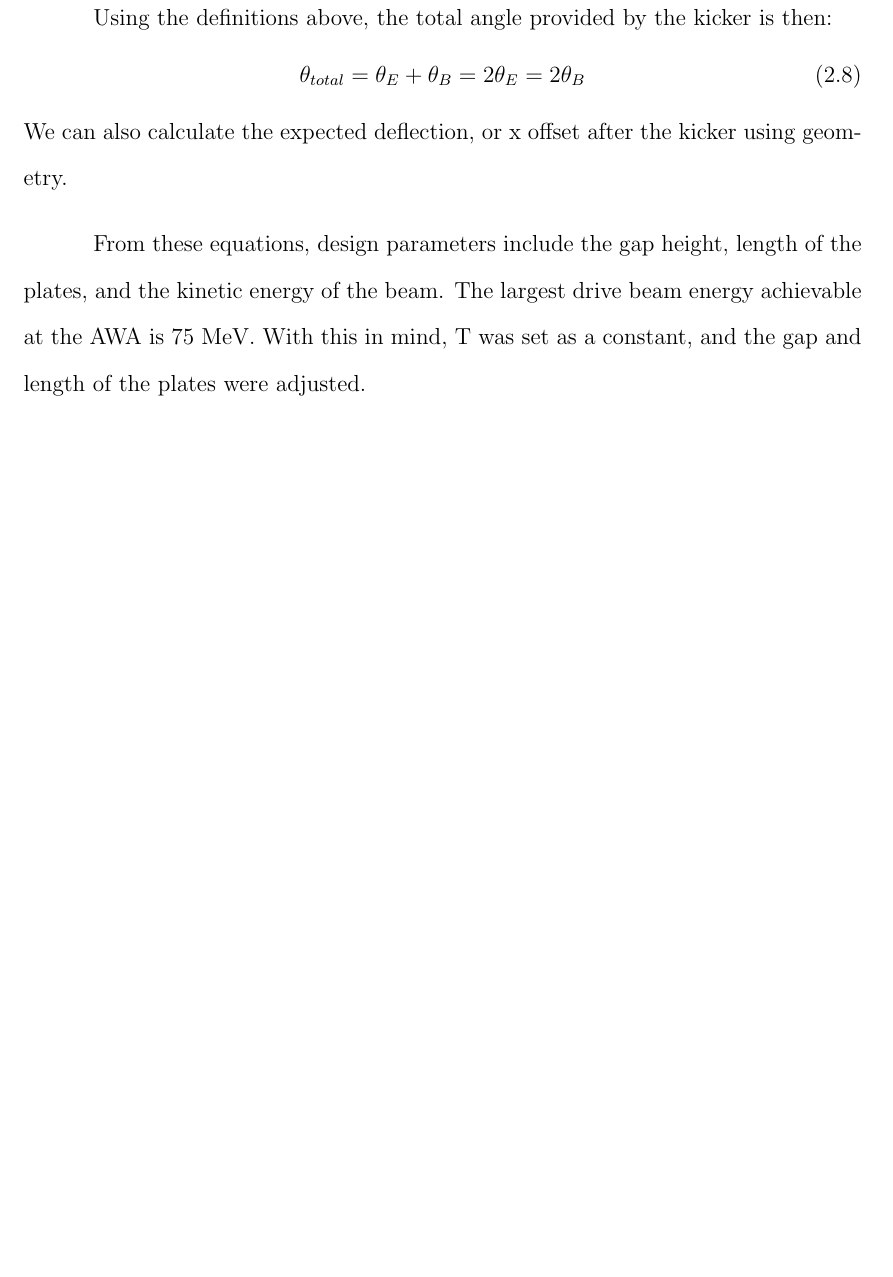
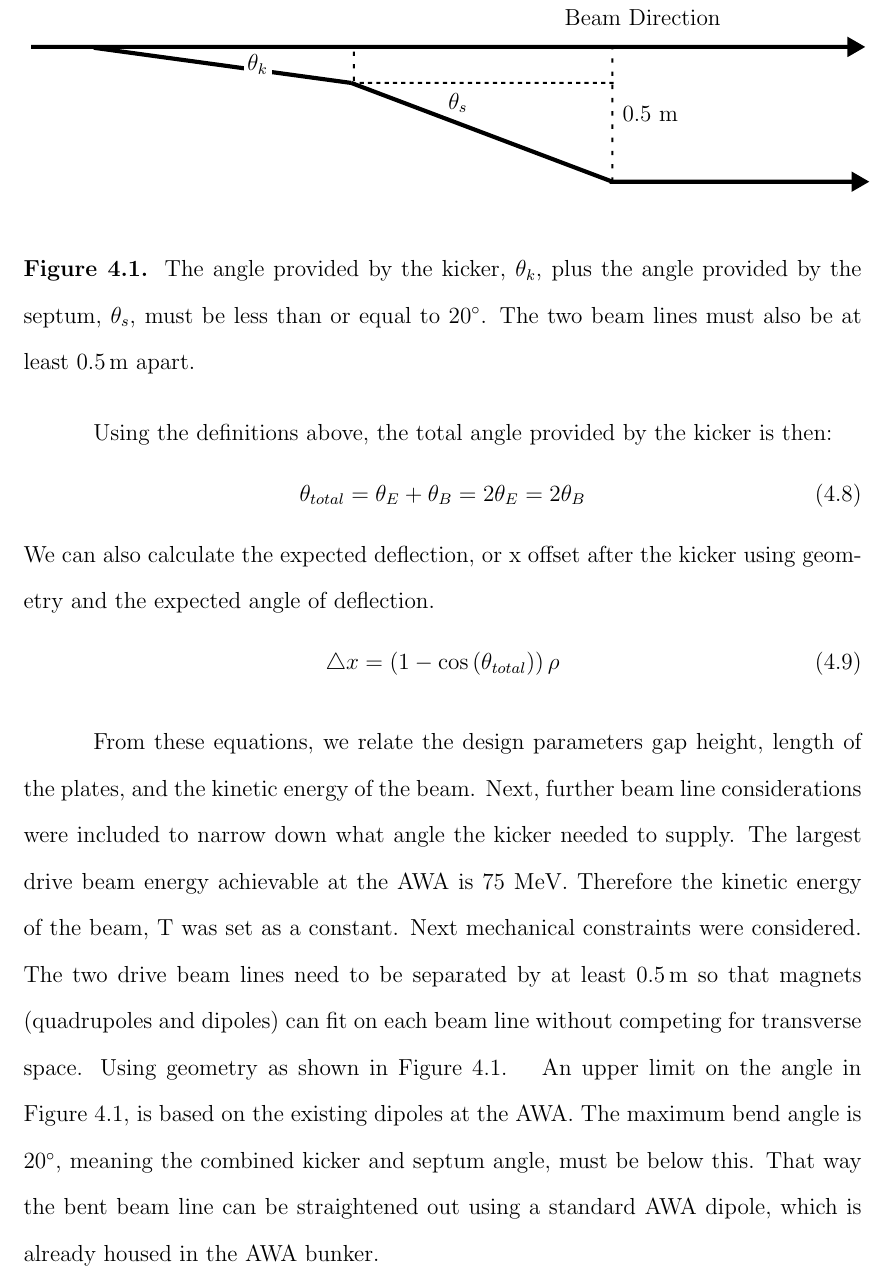
Before and after one commit to nneveu/thesis, a LaTeX thesis (tex/thesis.tex, which reads tex/beam_line_design.tex): part of page 31 of 45 before the commit and part of page 56 of 72 after it, cut at the place of the change, the shorter picture padded with empty space. Compiled offline with pdfLaTeX; a LaTeX package or settings file that is missing is left out.

Commit message:
adding tba geometry drawing

```diff
--- a/tex/beam_line_design.tex
+++ b/tex/beam_line_design.tex
@@ -69,13 +69,41 @@ Using the definitions above, the total angle provided by the kicker is then:
 \theta_{total}= \theta_E+\theta_B=2\theta_E=2\theta_B
 \end{equation}
 We can also calculate the expected deflection, or x offset after the kicker
-using geometry.
+using geometry and the expected angle of deflection.
+\begin{equation}
+	\triangle x = \left(1-\cos\left(\theta_{total}\right)\right)\rho
+\end{equation}
 
+From these equations, we relate the design parameters gap height, length of the plates, and
+the kinetic energy of the beam. Next, further beam line considerations were included
+to narrow down what angle the kicker needed to supply.
+The largest drive beam energy achievable at the AWA is 75 MeV.
+Therefore the kinetic energy of the beam, T was set as a constant.
+Next mechanical constraints were considered. The two drive beam lines need to be separated
+by at least \SI{0.5}{m} so that magnets (quadrupoles and dipoles) can fit on each
+beam line without competing for transverse space. Using geometry as shown in Figure \ref{fig:triangle}.
+\begin{figure*}
+		\begin{center}
+		\begin{tikzpicture}[scale=0.7]
+		\node (fig1) at (0,0)
+		{\includegraphics[width=1\textwidth]{./images/tba_geometry}};
+		\node[fill=white, inner sep=2pt] (txt2) at (-5,1.3) {$\theta_k$};
+		\node[fill=white, inner sep=2pt] (txt2) at (0.2,0.3) {$\theta_s$};
+		\node[fill=white, inner sep=2pt] (txt2) at (5,2.5) {Beam Direction};
+		\node[fill=white, inner sep=2pt] (txt2) at (5.2,0) {0.5 m};
+		\end{tikzpicture}
+		\end{center}
+	\caption{The angle provided by the kicker, $\theta_k$, plus the angle provided by the septum, $\theta_s$,
+		    must be less than or equal to $20^\circ$.
+			The two beam lines must also be at least \SI{0.5}{m} apart.}
+\end{figure*}\label{fig:triangle}
+An upper limit on the angle in Figure \ref{fig:triangle}, is based on the existing dipoles at the AWA.
+The maximum bend angle is $20^\circ$, meaning the combined kicker and septum angle, must be below this.
+That way the bent beam line can be straightened out using a standard AWA dipole, which is already housed in the
+AWA bunker.
 
-From these equations, design parameters include the gap height, length of the plates, and
-the kinetic energy of the beam. The largest drive beam energy achievable at the AWA is 75 MeV.
-With this in mind, T was set as a constant, and the gap and length of the plates were adjusted.
-
+With these limitations we can consider the septum that will follow the kicker.
+\nrnote{This section is not finished yet need to write bridge between above and following content}
 
 Simulations as shown in Chapter 2, gave an estimation of the beam size at the entrance and exit of the kicker.
 The gap needed to be large enough to allow the full width of the beam to pass through while allowing extra room
```
Also changed, not shown: tex/exp_setup.tex (+1 -1 lines), tex/thesis.tex (+5 -5 lines), tex/images/tba_geometry.pdf (added), tex/beam_line_design.tex (18 more changed lines).
